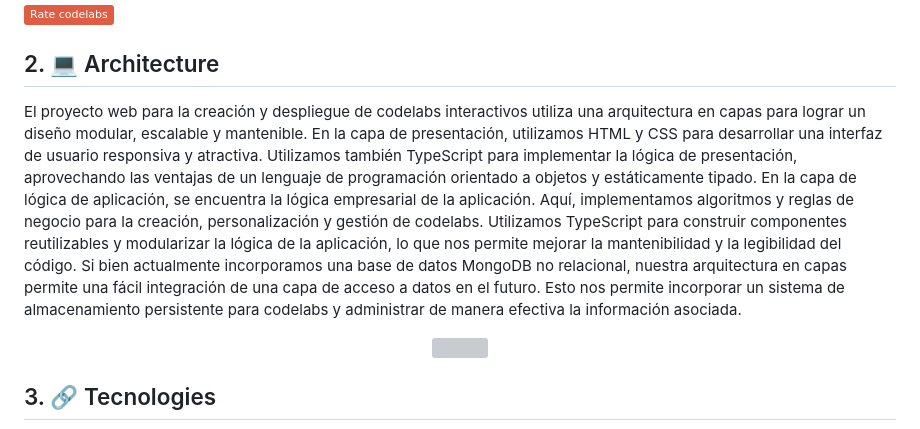
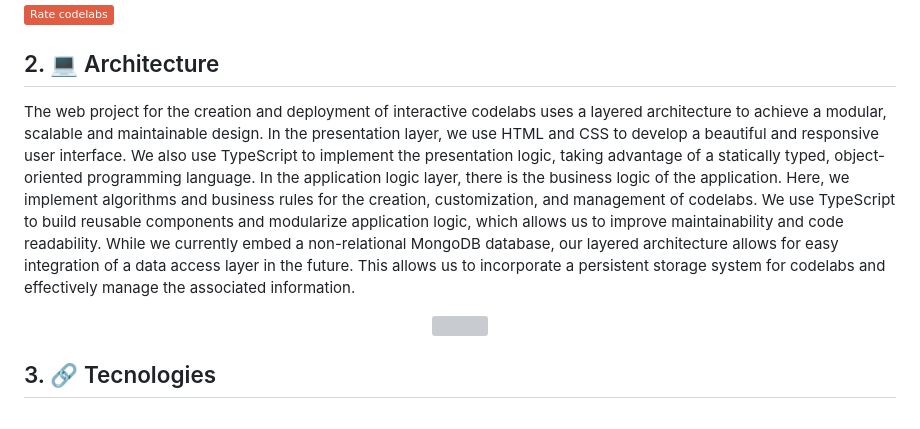
Before and after one commit to joferrer/codelabs_server, a Markdown page: README.md, the part around the change. Rendered like a GitHub page; badges without logos; grey boxes are pictures that could not be loaded.

```diff
--- a/README.md
+++ b/README.md
@@ -31,10 +31,7 @@ Download ZIP File for Editing is a feature that allows users to obtain a compres
 
 ## 2. 💻 Architecture
 
-   El proyecto web para la creación y despliegue de codelabs interactivos utiliza una arquitectura en capas para lograr un diseño modular, escalable y mantenible. En la capa de presentación, utilizamos HTML y CSS para desarrollar una interfaz de usuario responsiva y atractiva. Utilizamos también TypeScript para implementar la lógica de presentación, aprovechando las ventajas de un lenguaje de programación orientado a objetos y estáticamente tipado.
-En la capa de lógica de aplicación, se encuentra la lógica empresarial de la aplicación. Aquí, implementamos algoritmos y reglas de negocio para la creación, personalización y gestión de codelabs. Utilizamos TypeScript para construir componentes reutilizables y modularizar la lógica de la aplicación, lo que nos permite mejorar la mantenibilidad y la legibilidad del código.
-Si bien actualmente incorporamos una base de datos MongoDB no relacional, nuestra arquitectura en capas permite una fácil integración de una capa de acceso a datos en el futuro. Esto nos permite incorporar un sistema de almacenamiento persistente para codelabs y administrar de manera efectiva la información asociada.
-
+The web project for the creation and deployment of interactive codelabs uses a layered architecture to achieve a modular, scalable and maintainable design. In the presentation layer, we use HTML and CSS to develop a beautiful and responsive user interface. We also use TypeScript to implement the presentation logic, taking advantage of a statically typed, object-oriented programming language. In the application logic layer, there is the business logic of the application. Here, we implement algorithms and business rules for the creation, customization, and management of codelabs. We use TypeScript to build reusable components and modularize application logic, which allows us to improve maintainability and code readability. While we currently embed a non-relational MongoDB database, our layered architecture allows for easy integration of a data access layer in the future. This allows us to incorporate a persistent storage system for codelabs and effectively manage the associated information.
 
   <div align="center">
    <img src="https://raw.githubusercontent.com/JhonnyGCH/img/main/arquitectura2.png" width="800" height="340">
```
